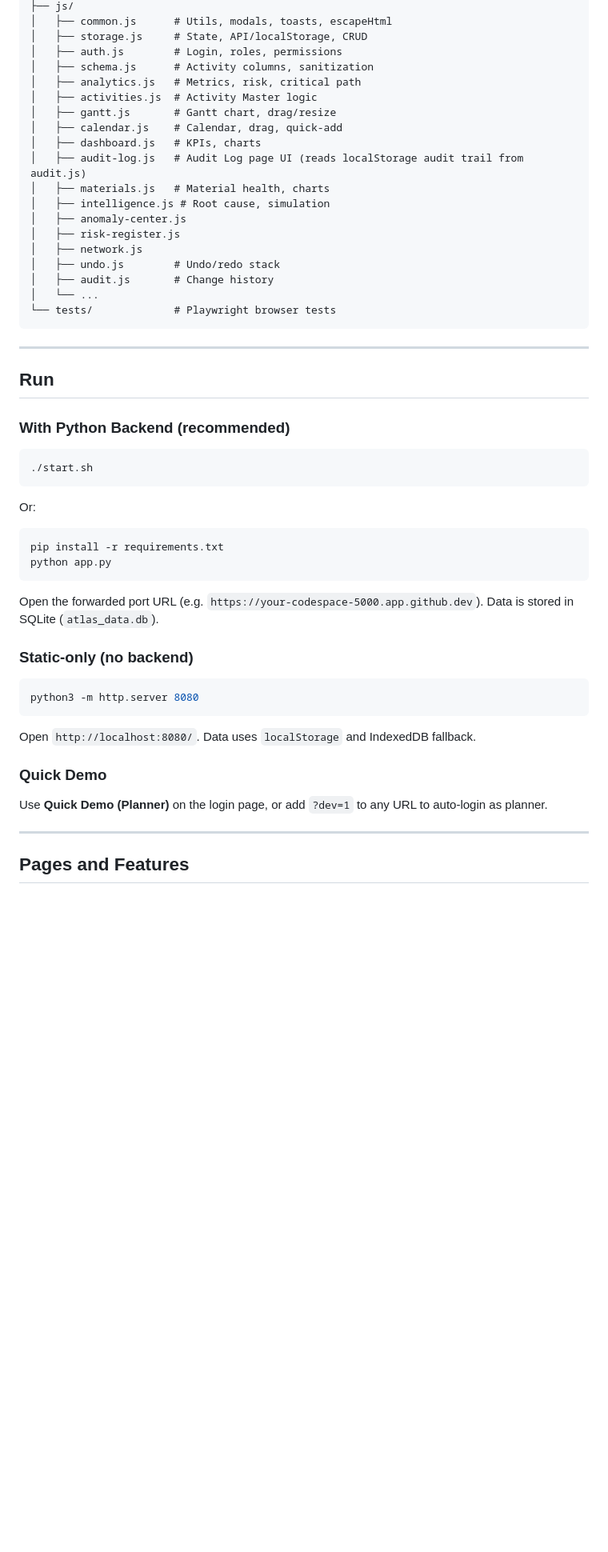
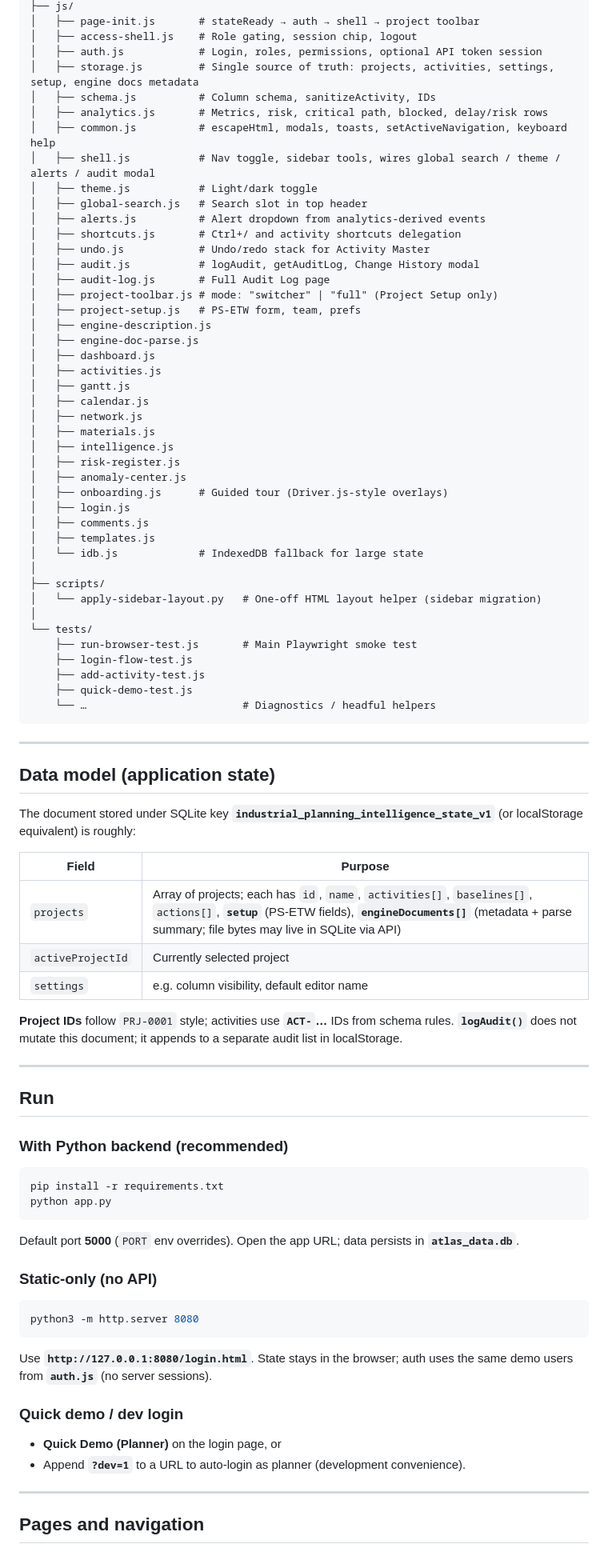
Before and after one commit to luciffer0770/TOOL-X, a Markdown page: README.md, the part around one of its changes. Shown at 80% size. Rendered like a GitHub page; blank space fills up the shorter version.

Commit message:
docs: comprehensive README — architecture, modules, routes, branch context
Co-authored-by: lucifer0770 <ai.help0770@gmail.com>

````diff
--- a/README.md
+++ b/README.md
@@ -49,57 +85,90 @@ This branch includes significant UI/UX enhancements, Gantt chart fixes, Calendar
 ├── js/
-│   ├── common.js      # Utils, modals, toasts, escapeHtml
-│   ├── storage.js     # State, API/localStorage, CRUD
-│   ├── auth.js        # Login, roles, permissions
-│   ├── schema.js      # Activity columns, sanitization
-│   ├── analytics.js   # Metrics, risk, critical path
-│   ├── activities.js  # Activity Master logic
-│   ├── gantt.js       # Gantt chart, drag/resize
-│   ├── calendar.js    # Calendar, drag, quick-add
-│   ├── dashboard.js   # KPIs, charts
-│   ├── audit-log.js   # Audit Log page UI (reads localStorage audit trail from audit.js)
-│   ├── materials.js   # Material health, charts
-│   ├── intelligence.js # Root cause, simulation
+│   ├── page-init.js       # stateReady → auth → shell → project toolbar
+│   ├── access-shell.js    # Role gating, session chip, logout
+│   ├── auth.js            # Login, roles, permissions, optional API token session
+│   ├── storage.js         # Single source of truth: projects, activities, settings, setup, engine docs metadata
+│   ├── schema.js          # Column schema, sanitizeActivity, IDs
+│   ├── analytics.js       # Metrics, risk, critical path, blocked, delay/risk rows
+│   ├── common.js          # escapeHtml, modals, toasts, setActiveNavigation, keyboard help
+│   ├── shell.js           # Nav toggle, sidebar tools, wires global search / theme / alerts / audit modal
+│   ├── theme.js           # Light/dark toggle
+│   ├── global-search.js   # Search slot in top header
+│   ├── alerts.js          # Alert dropdown from analytics-derived events
+│   ├── shortcuts.js       # Ctrl+/ and activity shortcuts delegation
+│   ├── undo.js            # Undo/redo stack for Activity Master
+│   ├── audit.js           # logAudit, getAuditLog, Change History modal
+│   ├── audit-log.js       # Full Audit Log page
+│   ├── project-toolbar.js # mode: "switcher" | "full" (Project Setup only)
+│   ├── project-setup.js   # PS-ETW form, team, prefs
+│   ├── engine-description.js
+│   ├── engine-doc-parse.js
+│   ├── dashboard.js
+│   ├── activities.js
+│   ├── gantt.js
+│   ├── calendar.js
+│   ├── network.js
+│   ├── materials.js
+│   ├── intelligence.js
+│   ├── risk-register.js
 │   ├── anomaly-center.js
-│   ├── risk-register.js
-│   ├── network.js
-│   ├── undo.js        # Undo/redo stack
-│   ├── audit.js       # Change history
-│   └── ...
-└── tests/             # Playwright browser tests
+│   ├── onboarding.js      # Guided tour (Driver.js-style overlays)
+│   ├── login.js
+│   ├── comments.js
+│   ├── templates.js
+│   └── idb.js             # IndexedDB fallback for large state
+│
+├── scripts/
+│   └── apply-sidebar-layout.py   # One-off HTML layout helper (sidebar migration)
+│
+└── tests/
+    ├── run-browser-test.js       # Main Playwright smoke test
+    ├── login-flow-test.js
+    ├── add-activity-test.js
+    ├── quick-demo-test.js
+    └── …                         # Diagnostics / headful helpers
 ```
+
+---
+
+## Data model (application state)
+
+The document stored under SQLite key **`industrial_planning_intelligence_state_v1`** (or localStorage equivalent) is roughly:
+
+| Field | Purpose |
+|-------|---------|
+| `projects` | Array of projects; each has `id`, `name`, `activities[]`, `baselines[]`, `actions[]`, **`setup`** (PS-ETW fields), **`engineDocuments[]`** (metadata + parse summary; file bytes may live in SQLite via API) |
+| `activeProjectId` | Currently selected project |
+| `settings` | e.g. column visibility, default editor name |
+
+**Project IDs** follow `PRJ-0001` style; activities use **`ACT-`…** IDs from schema rules. **`logAudit()`** does not mutate this document; it appends to a separate audit list in localStorage.
 
 ---
 
 ## Run
 
-### With Python Backend (recommended)
-
-```bash
-./start.sh
-```
-
-Or:
+### With Python backend (recommended)
 
 ```bash
 pip install -r requirements.txt
 python app.py
 ```
 
-Open the forwarded port URL (e.g. `https://your-codespace-5000.app.github.dev`). Data is stored in SQLite (`atlas_data.db`).
+Default port **5000** (`PORT` env overrides). Open the app URL; data persists in **`atlas_data.db`**.
 
-### Static-only (no backend)
+### Static-only (no API)
 
 ```bash
 python3 -m http.server 8080
 ```
 
-Open `http://localhost:8080/`. Data uses `localStorage` and IndexedDB fallback.
+Use **`http://127.0.0.1:8080/login.html`**. State stays in the browser; auth uses the same demo users from **`auth.js`** (no server sessions).
 
-### Quick Demo
+### Quick demo / dev login
 
-Use **Quick Demo (Planner)** on the login page, or add `?dev=1` to any URL to auto-login as planner.
+- **Quick Demo (Planner)** on the login page, or
+- Append **`?dev=1`** to a URL to auto-login as planner (development convenience).
 
 ---
 
-## Pages and Features
+## Pages and navigation
 
````
Also changed, not shown: other parts of README.md (+175 -210 lines).
